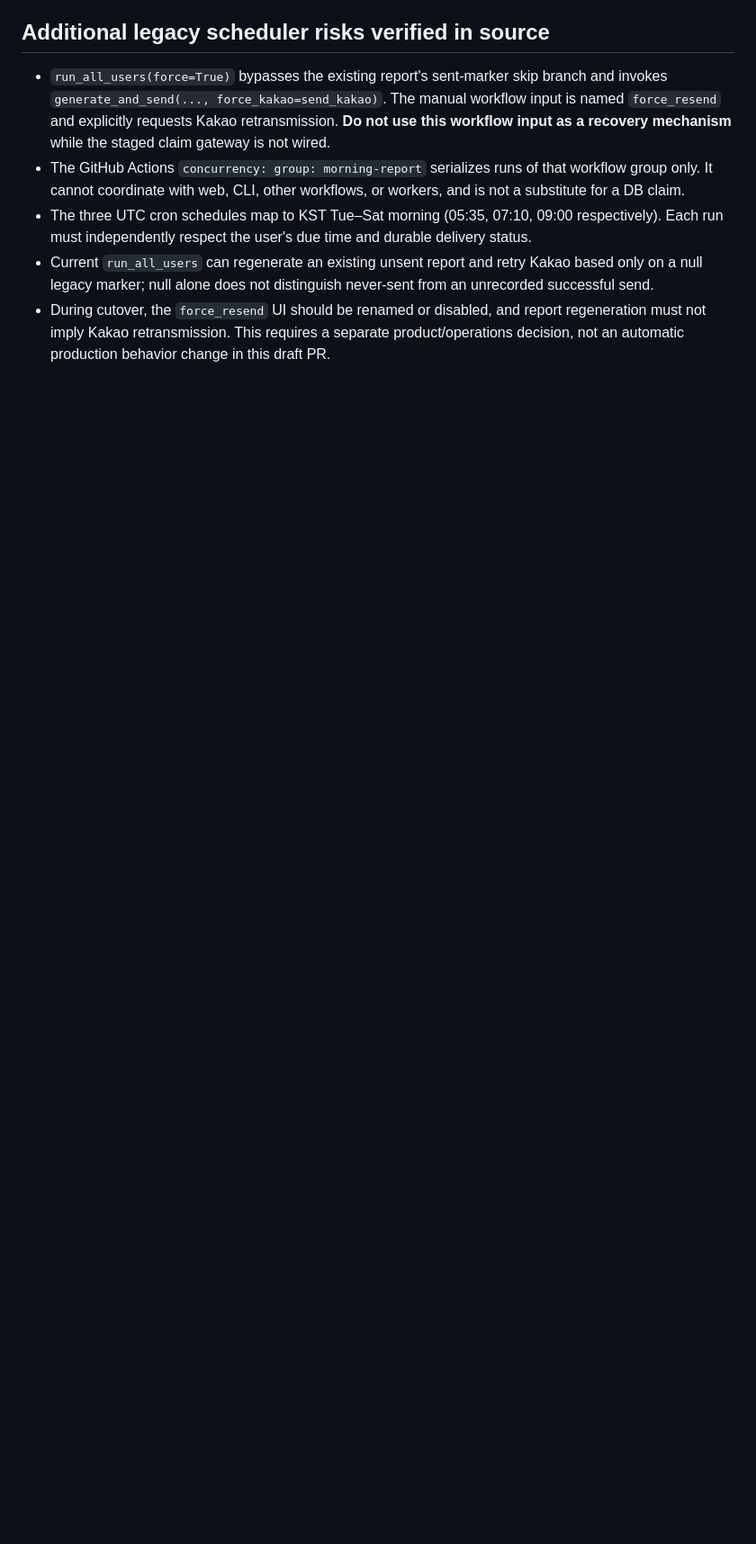
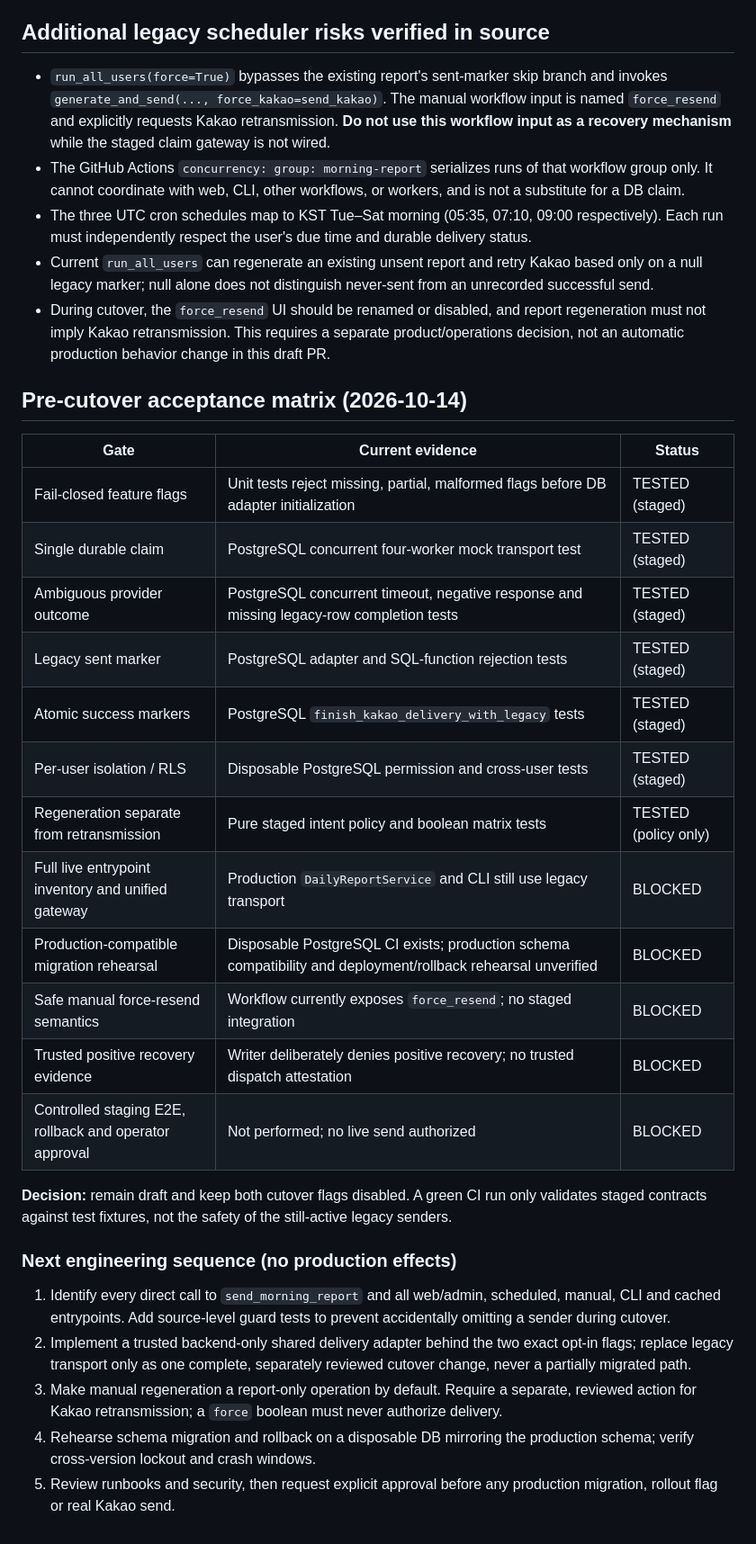
Before and after one commit to taewook-3196/RetirementPortfolio, a Markdown page: docs/kakao_delivery_cutover_acceptance.md, the part around the change. Shown at 90% size. Drawn GitHub-style; blank space fills up the shorter version.

Commit message:
docs: add staged delivery acceptance matrix and production cutover blockers

```diff
--- a/docs/kakao_delivery_cutover_acceptance.md
+++ b/docs/kakao_delivery_cutover_acceptance.md
@@ -131,3 +131,41 @@ is not wired to production. Do not enable either cutover flag yet.
   and report regeneration must not imply Kakao retransmission. This
   requires a separate product/operations decision, not an automatic
   production behavior change in this draft PR.
+
+
+## Pre-cutover acceptance matrix (2026-10-14)
+
+| Gate | Current evidence | Status |
+| --- | --- | --- |
+| Fail-closed feature flags | Unit tests reject missing, partial, malformed flags before DB adapter initialization | TESTED (staged) |
+| Single durable claim | PostgreSQL concurrent four-worker mock transport test | TESTED (staged) |
+| Ambiguous provider outcome | PostgreSQL concurrent timeout, negative response and missing legacy-row completion tests | TESTED (staged) |
+| Legacy sent marker | PostgreSQL adapter and SQL-function rejection tests | TESTED (staged) |
+| Atomic success markers | PostgreSQL `finish_kakao_delivery_with_legacy` tests | TESTED (staged) |
+| Per-user isolation / RLS | Disposable PostgreSQL permission and cross-user tests | TESTED (staged) |
+| Regeneration separate from retransmission | Pure staged intent policy and boolean matrix tests | TESTED (policy only) |
+| Full live entrypoint inventory and unified gateway | Production `DailyReportService` and CLI still use legacy transport | BLOCKED |
+| Production-compatible migration rehearsal | Disposable PostgreSQL CI exists; production schema compatibility and deployment/rollback rehearsal unverified | BLOCKED |
+| Safe manual force-resend semantics | Workflow currently exposes `force_resend`; no staged integration | BLOCKED |
+| Trusted positive recovery evidence | Writer deliberately denies positive recovery; no trusted dispatch attestation | BLOCKED |
+| Controlled staging E2E, rollback and operator approval | Not performed; no live send authorized | BLOCKED |
+
+**Decision:** remain draft and keep both cutover flags disabled. A green CI
+run only validates staged contracts against test fixtures, not the safety
+of the still-active legacy senders.
+
+### Next engineering sequence (no production effects)
+
+1. Identify every direct call to `send_morning_report` and all web/admin,
+   scheduled, manual, CLI and cached entrypoints. Add source-level guard
+   tests to prevent accidentally omitting a sender during cutover.
+2. Implement a trusted backend-only shared delivery adapter behind the
+   two exact opt-in flags; replace legacy transport only as one complete,
+   separately reviewed cutover change, never a partially migrated path.
+3. Make manual regeneration a report-only operation by default. Require a
+   separate, reviewed action for Kakao retransmission; a `force` boolean
+   must never authorize delivery.
+4. Rehearse schema migration and rollback on a disposable DB mirroring
+   the production schema; verify cross-version lockout and crash windows.
+5. Review runbooks and security, then request explicit approval before
+   any production migration, rollout flag or real Kakao send.
```
